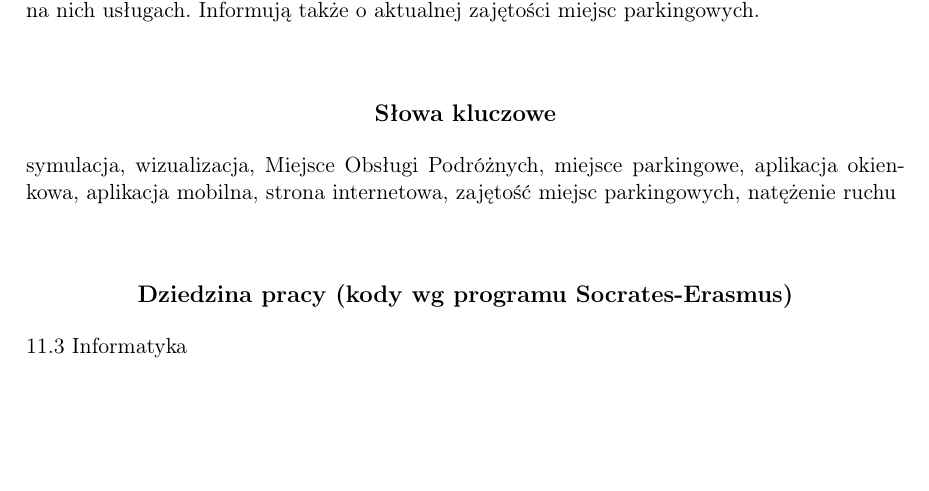
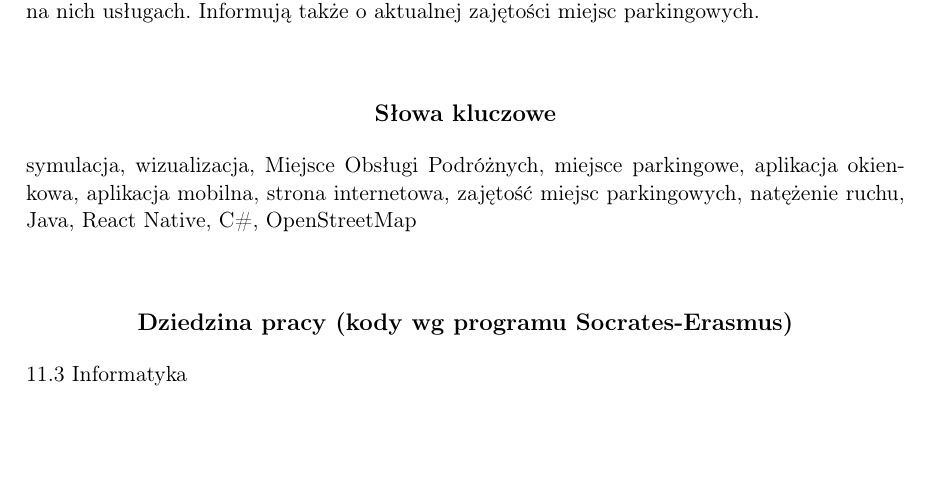
Before and after one commit to mopsy-team/dokumentacja, a LaTeX thesis (praca/praca.tex, which reads praca/head.tex): part of page 3 of 62, cut so that both start at the same text, the shorter picture padded with empty space. Compiled offline with pdfLaTeX.

Commit message:
compiled, more keywords

```diff
--- a/praca/head.tex
+++ b/praca/head.tex
@@ -81,7 +81,7 @@
 
 %TODO napisać jakieś
 %Słowa kluczowe:
-\keywords{symulacja, wizualizacja, Miejsce Obsługi Podróżnych, miejsce parkingowe, aplikacja okienkowa, aplikacja mobilna, strona internetowa, zajętość miejsc parkingowych, natężenie ruchu}
+\keywords{symulacja, wizualizacja, Miejsce Obsługi Podróżnych, miejsce parkingowe, aplikacja okienkowa, aplikacja mobilna, strona internetowa, zajętość miejsc parkingowych, natężenie ruchu, Java, React Native, C\#, OpenStreetMap}
 
 % Tu jest dobre miejsce na Twoje własne makra i~środowiska:
 \newtheorem{defi}{Definicja}[section]
```
Also changed, not shown: 1 other file.
